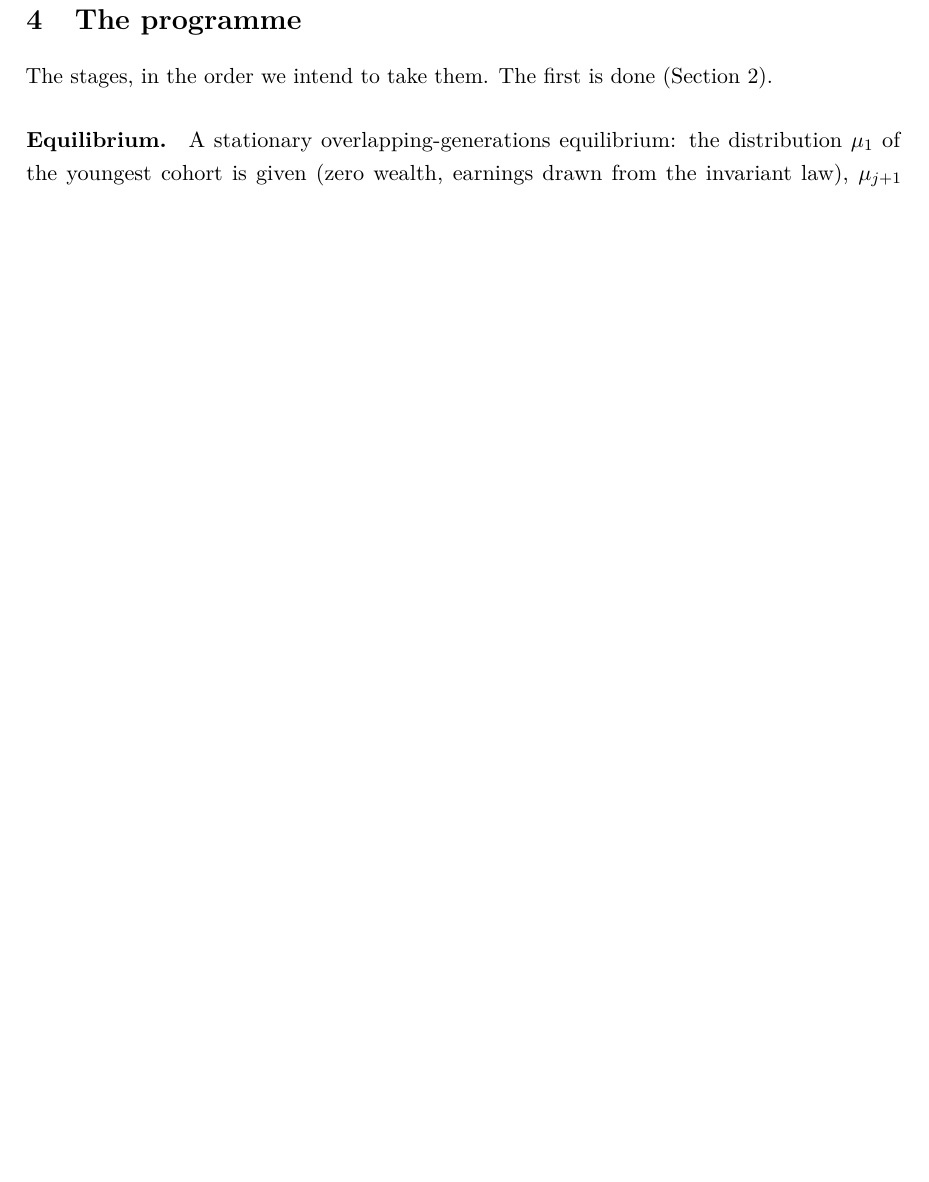
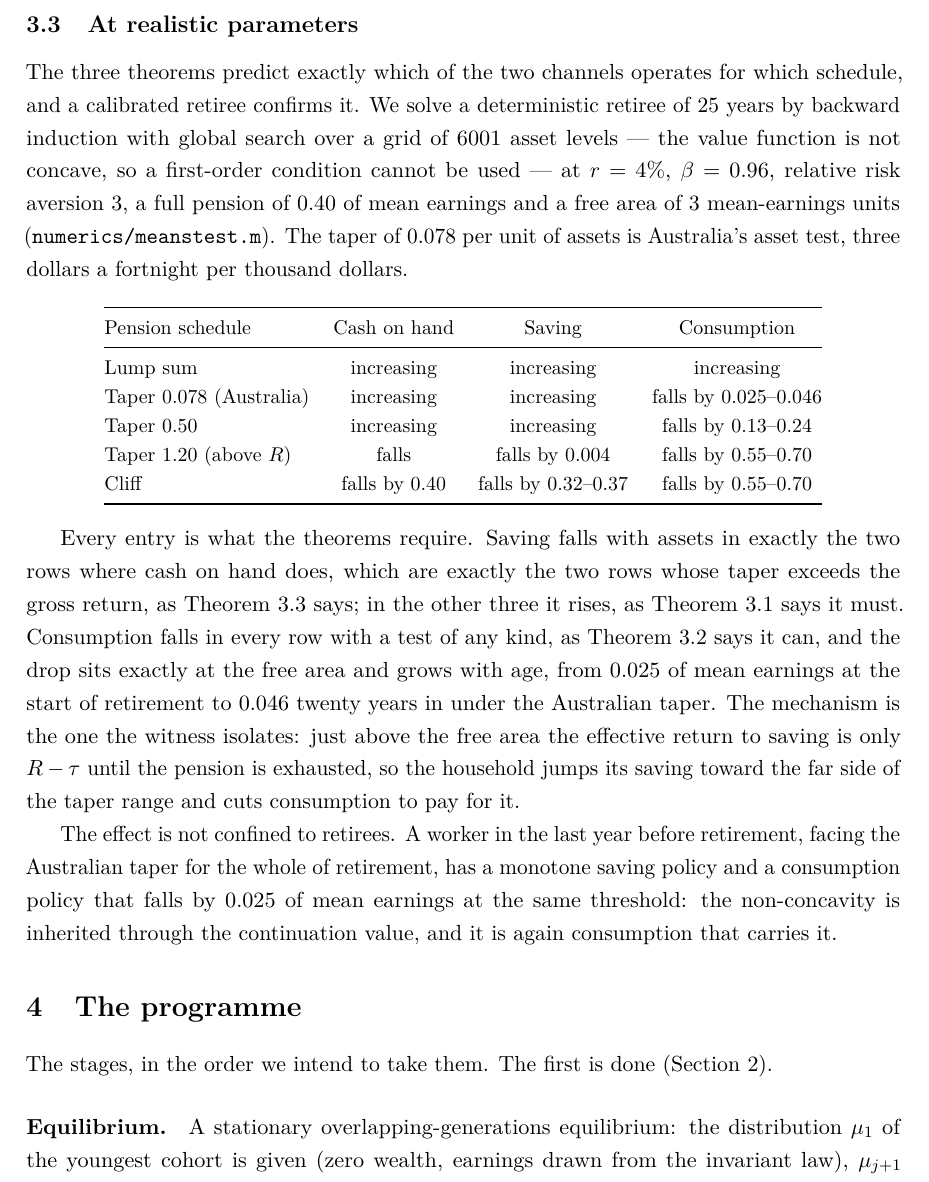
Before and after one commit to LeanEconomics/LeanEconomics, a LaTeX paper (WriteUpOLG/main.tex, which reads WriteUpOLG/sections/retirement.tex): part of page 6 of 8, cut at the place of the change, the shorter picture padded with empty space. Compiled offline with pdfLaTeX.

Commit message:
Means testing at realistic parameters: the numbers match the theorems row by row
A calibrated 25-year retiree (risk aversion 3, r = 4%, pension 0.40 of mean earnings, free area 3)
solved by global search. Saving falls with assets in exactly the two schedules whose taper exceeds
the gross return, and rises in the other three, as Topkis requires. Consumption falls at the free
area under every test, by 0.025 to 0.046 of mean earnings under Australia's asset test and by 0.55
to 0.70 under a cliff. A worker in the last year before retirement inherits the consumption drop
through the continuation value.

Co-Authored-By: Claude Opus 5 <noreply@anthropic.com>

```diff
--- a/WriteUpOLG/sections/retirement.tex
+++ b/WriteUpOLG/sections/retirement.tex
@@ -85,3 +85,44 @@ sharp, $\tau$ against $R$. A taper gentler than the gross return leaves the hous
 monotone in assets no matter how badly the test distorts the value function; a taper steeper than
 the gross return, or a cliff, makes a richer household poorer in the only sense that matters for
 today's decision.
+
+\subsection{At realistic parameters}
+
+The three theorems predict exactly which of the two channels operates for which schedule, and a
+calibrated retiree confirms it. We solve a deterministic retiree of $25$ years by backward
+induction with global search over a grid of $6001$ asset levels --- the value function is not
+concave, so a first-order condition cannot be used --- at $r=4\%$, $\beta=0.96$, relative risk
+aversion $3$, a full pension of $0.40$ of mean earnings and a free area of $3$ mean-earnings units
+(\texttt{numerics/meanstest.m}). The taper of $0.078$ per unit of assets is Australia's asset test,
+three dollars a fortnight per thousand dollars.
+
+\begingroup\small
+\begin{center}
+\begin{tabular}{@{}lccc@{}}
+\toprule
+Pension schedule & Cash on hand & Saving & Consumption \\
+\midrule
+Lump sum & increasing & increasing & increasing \\
+Taper $0.078$ (Australia) & increasing & increasing & falls by $0.025$--$0.046$ \\
+Taper $0.50$ & increasing & increasing & falls by $0.13$--$0.24$ \\
+Taper $1.20$ (above $R$) & falls & falls by $0.004$ & falls by $0.55$--$0.70$ \\
+Cliff & falls by $0.40$ & falls by $0.32$--$0.37$ & falls by $0.55$--$0.70$ \\
+\bottomrule
+\end{tabular}
+\end{center}
+\endgroup
+
+Every entry is what the theorems require. Saving falls with assets in exactly the two rows where
+cash on hand does, which are exactly the two rows whose taper exceeds the gross return, as
+Theorem~\ref{thm:taper} says; in the other three it rises, as Theorem~\ref{thm:topkis} says it
+must. Consumption falls in every row with a test of any kind, as Theorem~\ref{thm:cons} says it
+can, and the drop sits exactly at the free area and grows with age, from $0.025$ of mean earnings
+at the start of retirement to $0.046$ twenty years in under the Australian taper. The mechanism is
+the one the witness isolates: just above the free area the effective return to saving is only
+$R-\tau$ until the pension is exhausted, so the household jumps its saving toward the far side of
+the taper range and cuts consumption to pay for it.
+
+The effect is not confined to retirees. A worker in the last year before retirement, facing the
+Australian taper for the whole of retirement, has a monotone saving policy and a consumption
+policy that falls by $0.025$ of mean earnings at the same threshold: the non-concavity is
+inherited through the continuation value, and it is again consumption that carries it.
```
Also changed, not shown: WriteUpOLG/main.pdf, 2 other files.
